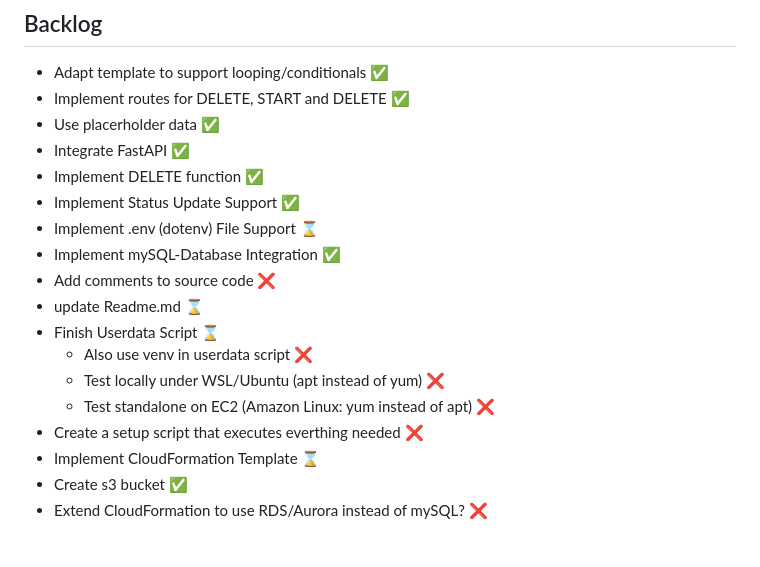
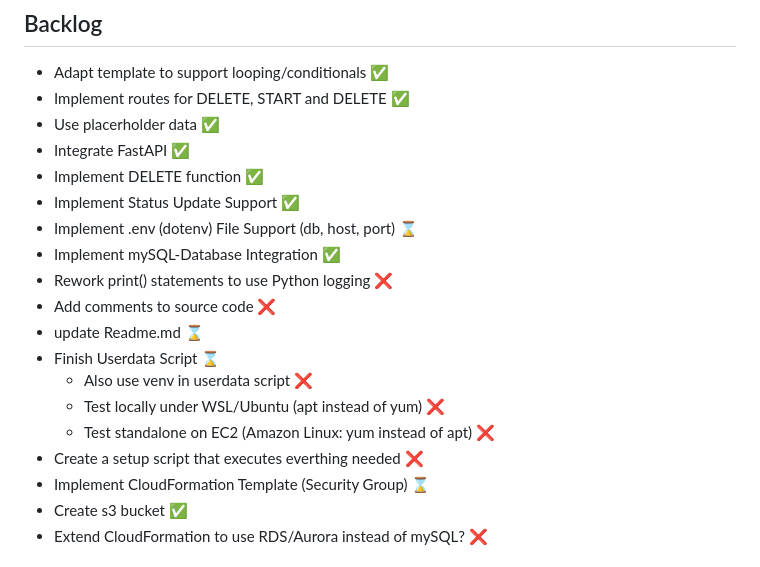
Before and after one commit to BlinkTim/todo-app, a Markdown page: README.md, the part around the change. GitHub-like rendering.

Commit message:
add backlog items

```diff
--- a/README.md
+++ b/README.md
@@ -20,8 +20,9 @@ Achte darauf, dass Du die Inhalte des VENV nicht mit in Dein Repo überträgst.
 - Integrate FastAPI ✅
 - Implement DELETE function ✅
 - Implement Status Update Support ✅
-- Implement .env (dotenv) File Support ⌛
+- Implement .env (dotenv) File Support (db, host, port) ⌛
 - Implement mySQL-Database Integration ✅
+- Rework print() statements to use Python logging ❌
 - Add comments to source code ❌
 - update Readme.md ⌛
 - Finish Userdata Script ⌛
@@ -29,7 +30,7 @@ Achte darauf, dass Du die Inhalte des VENV nicht mit in Dein Repo überträgst.
    * Test locally under WSL/Ubuntu (apt instead of yum) ❌
    * Test standalone on EC2 (Amazon Linux: yum instead of apt) ❌
 - Create a setup script that executes everthing needed ❌
-- Implement CloudFormation Template ⌛
+- Implement CloudFormation Template (Security Group) ⌛
 - Create s3 bucket ✅
 - Extend CloudFormation to use RDS/Aurora instead of mySQL? ❌
 
```
